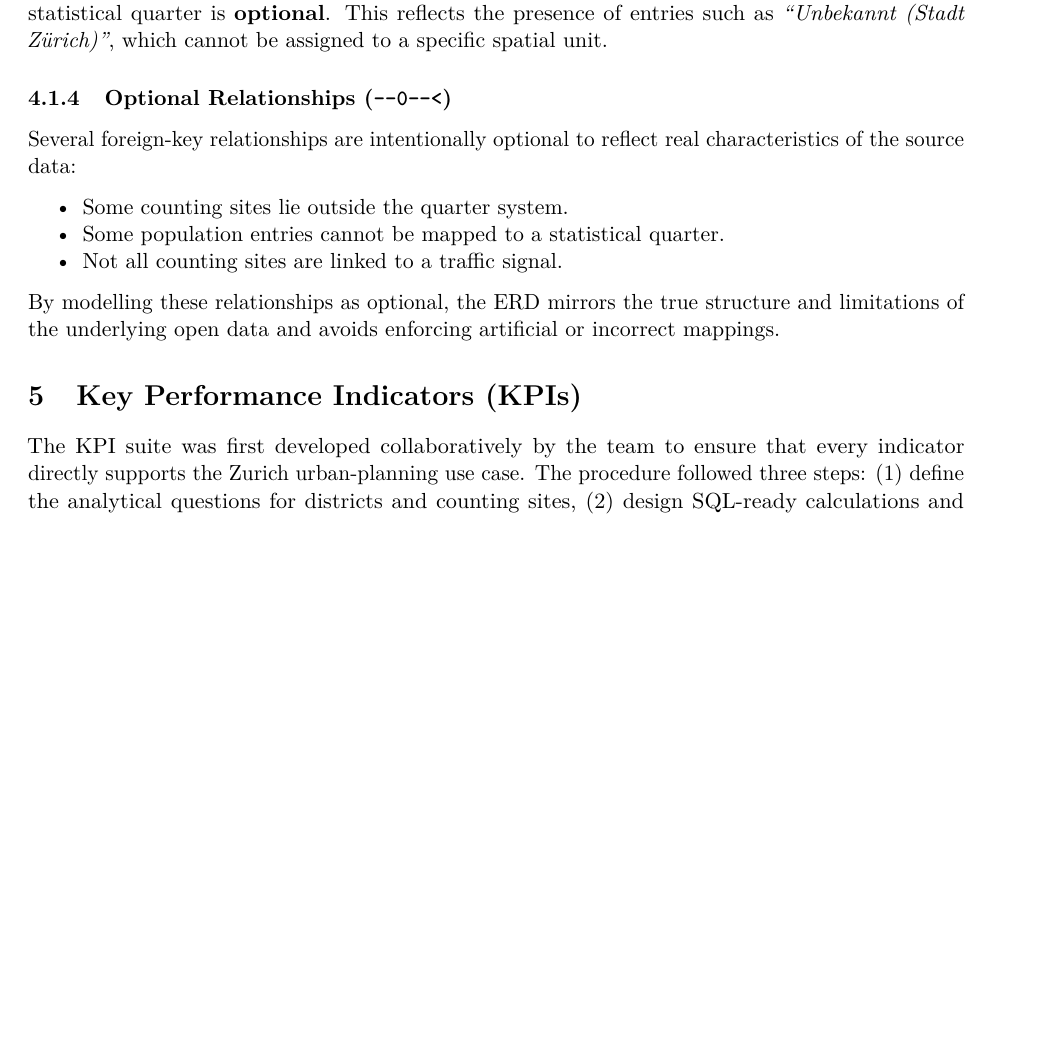
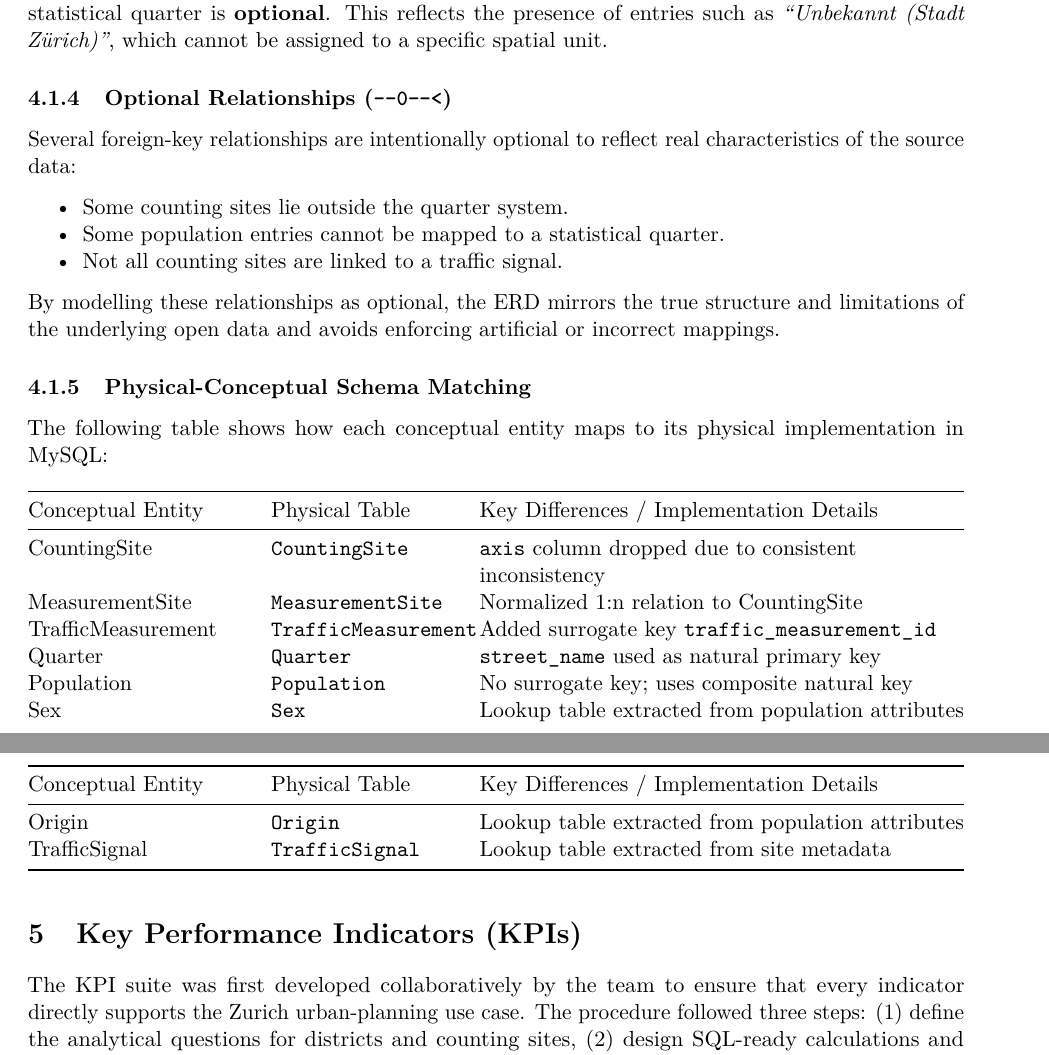
Before and after one commit to dydy2010/dbm_project_ACID, an R Markdown document (report.Rmd): part of page 10 of 60 before the commit and two parts of pages 10 and 11 of 60 after it, the two joined at a grey line, cut so that both start at the same text, the shorter picture padded with empty space. Rendered offline with R 4.5, knitr and Pandoc, then LaTeX, with nearby package versions.

Commit message:
### Physical-Conceptual Schema Matching

```diff
--- a/report.Rmd
+++ b/report.Rmd
@@ -235,6 +235,21 @@ Several foreign-key relationships are intentionally optional to reflect real cha
 - Not all counting sites are linked to a traffic signal.
 
 By modelling these relationships as optional, the ERD mirrors the true structure and limitations of the underlying open data and avoids enforcing artificial or incorrect mappings.
+
+### Physical-Conceptual Schema Matching
+
+The following table shows how each conceptual entity maps to its physical implementation in MySQL:
+
+| Conceptual Entity | Physical Table | Key Differences / Implementation Details |
+|-------------------|----------------|------------------------------------------|
+| CountingSite | `CountingSite` | `axis` column dropped due to consistent inconsistency |
+| MeasurementSite | `MeasurementSite` | Normalized 1:n relation to CountingSite |
+| TrafficMeasurement | `TrafficMeasurement` | Added surrogate key `traffic_measurement_id` |
+| Quarter | `Quarter` | `street_name` used as natural primary key |
+| Population | `Population` | No surrogate key; uses composite natural key |
+| Sex | `Sex` | Lookup table extracted from population attributes |
+| Origin | `Origin` | Lookup table extracted from population attributes |
+| TrafficSignal | `TrafficSignal` | Lookup table extracted from site metadata |
 
 
 # Key Performance Indicators (KPIs)
```
Also changed, not shown: report.Rmd (4 more changed lines).
